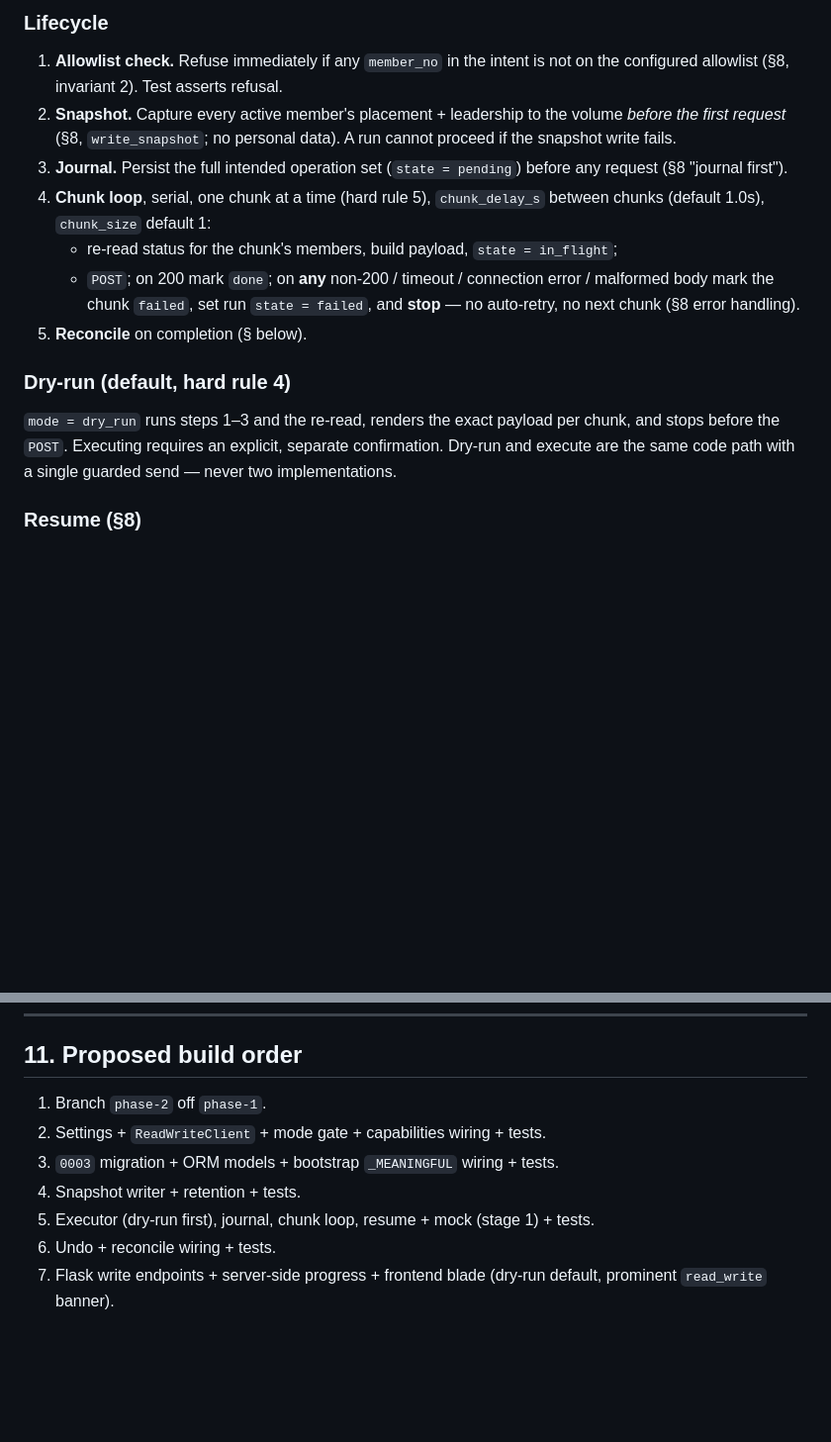
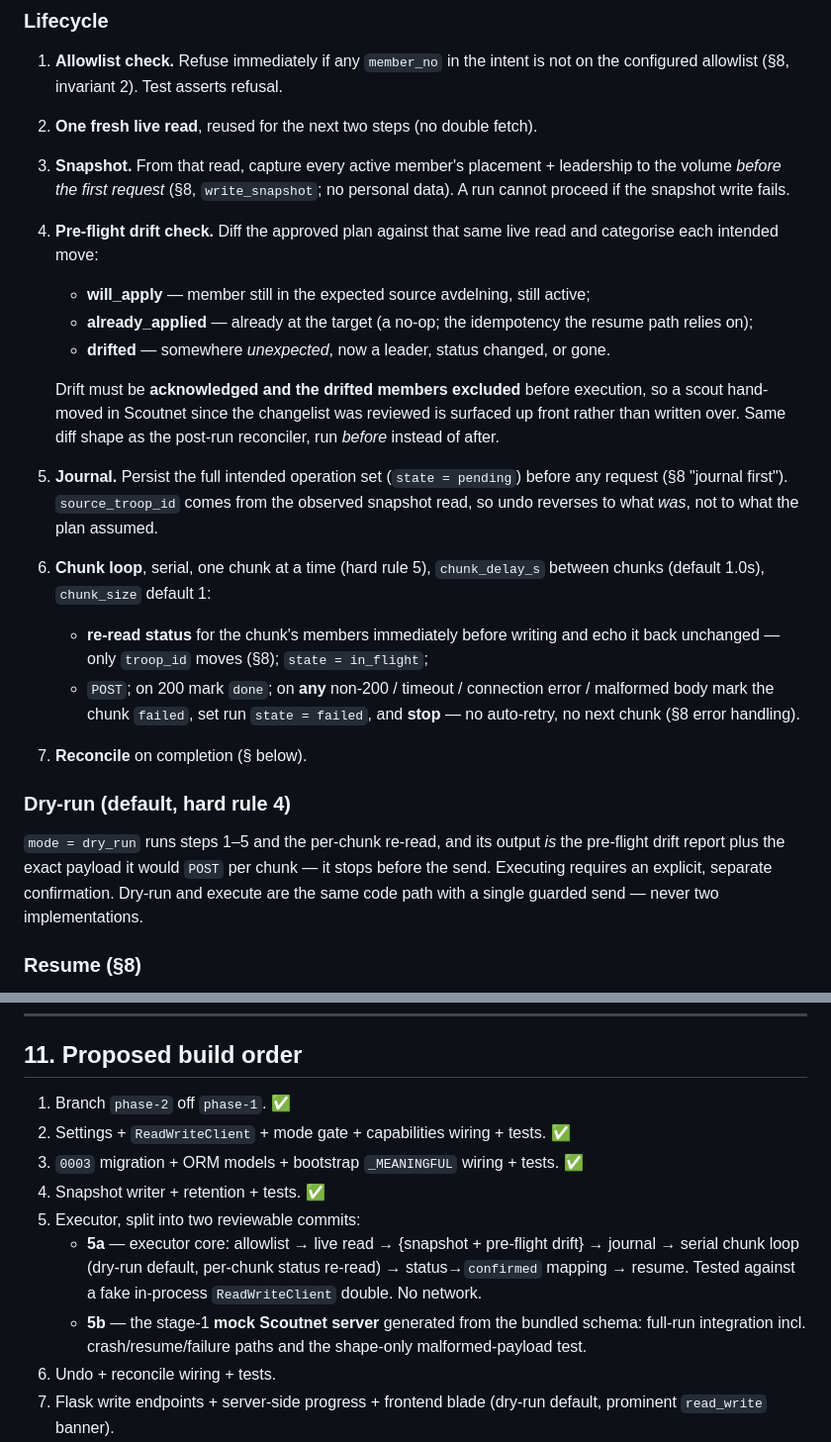
Before and after one commit to mufflon/scoutnet-membership-manager, a Markdown page: docs/phase-2-design.md, 2 parts joined by grey strips. Shown at 99% size. Drawn GitHub-style; blank space fills up the shorter version.

Commit message:
Phase 2: design executor lifecycle (§5) + pre-flight drift check
Write the executor flow into the design before coding it: allowlist ->
one live read -> {snapshot + pre-flight drift check} -> journal -> serial
chunk loop (per-chunk status re-read, stop on any non-200) -> reconcile.

Add the pre-flight drift check (will_apply / already_applied / drifted),
which reuses the reconciler's diff shape but runs before the writes so a
hand-moved scout is surfaced rather than overwritten. Split step 5 into
5a (executor core, fake-client tests) and 5b (schema-generated mock).

Co-Authored-By: Claude Opus 4.8 <noreply@anthropic.com>

```diff
--- a/docs/phase-2-design.md
+++ b/docs/phase-2-design.md
@@ -170,24 +170,39 @@ the `0002` pattern.
 ### Lifecycle
 1. **Allowlist check.** Refuse immediately if any `member_no` in the intent is
    not on the configured allowlist (§8, invariant 2). Test asserts refusal.
-2. **Snapshot.** Capture every active member's placement + leadership to the
-   volume *before the first request* (§8, `write_snapshot`; no personal data). A
-   run cannot proceed if the snapshot write fails.
-3. **Journal.** Persist the full intended operation set (`state = pending`) before
-   any request (§8 "journal first").
-4. **Chunk loop**, serial, one chunk at a time (hard rule 5), `chunk_delay_s`
+2. **One fresh live read**, reused for the next two steps (no double fetch).
+3. **Snapshot.** From that read, capture every active member's placement +
+   leadership to the volume *before the first request* (§8, `write_snapshot`; no
+   personal data). A run cannot proceed if the snapshot write fails.
+4. **Pre-flight drift check.** Diff the approved plan against that same live
+   read and categorise each intended move:
+   - **will_apply** — member still in the expected source avdelning, still active;
+   - **already_applied** — already at the target (a no-op; the idempotency the
+     resume path relies on);
+   - **drifted** — somewhere *unexpected*, now a leader, status changed, or gone.
+
+   Drift must be **acknowledged and the drifted members excluded** before
+   execution, so a scout hand-moved in Scoutnet since the changelist was reviewed
+   is surfaced up front rather than written over. Same diff shape as the post-run
+   reconciler, run *before* instead of after.
+5. **Journal.** Persist the full intended operation set (`state = pending`) before
+   any request (§8 "journal first"). `source_troop_id` comes from the observed
+   snapshot read, so undo reverses to what *was*, not to what the plan assumed.
+6. **Chunk loop**, serial, one chunk at a time (hard rule 5), `chunk_delay_s`
    between chunks (default 1.0s), `chunk_size` default 1:
-   - re-read status for the chunk's members, build payload, `state = in_flight`;
+   - **re-read status** for the chunk's members immediately before writing and
+     echo it back unchanged — only `troop_id` moves (§8); `state = in_flight`;
    - `POST`; on 200 mark `done`; on **any** non-200 / timeout / connection error /
      malformed body mark the chunk `failed`, set run `state = failed`, and
      **stop** — no auto-retry, no next chunk (§8 error handling).
-5. **Reconcile** on completion (§ below).
+7. **Reconcile** on completion (§ below).
 
 ### Dry-run (default, hard rule 4)
-`mode = dry_run` runs steps 1–3 and the re-read, renders the exact payload per
-chunk, and stops before the `POST`. Executing requires an explicit, separate
-confirmation. Dry-run and execute are the same code path with a single guarded
-send — never two implementations.
+`mode = dry_run` runs steps 1–5 and the per-chunk re-read, and its output *is*
+the pre-flight drift report plus the exact payload it would `POST` per chunk — it
+stops before the send. Executing requires an explicit, separate confirmation.
+Dry-run and execute are the same code path with a single guarded send — never two
+implementations.
 
 ### Resume (§8)
 After a crash the operator sees where the run stopped (journal state) and chooses
@@ -311,11 +326,18 @@ None block this slice, but flagging for tracking:
 
 ## 11. Proposed build order
 
-1. Branch `phase-2` off `phase-1`.
-2. Settings + `ReadWriteClient` + mode gate + capabilities wiring + tests.
-3. `0003` migration + ORM models + bootstrap `_MEANINGFUL` wiring + tests.
-4. Snapshot writer + retention + tests.
-5. Executor (dry-run first), journal, chunk loop, resume + mock (stage 1) + tests.
+1. Branch `phase-2` off `phase-1`. ✅
+2. Settings + `ReadWriteClient` + mode gate + capabilities wiring + tests. ✅
+3. `0003` migration + ORM models + bootstrap `_MEANINGFUL` wiring + tests. ✅
+4. Snapshot writer + retention + tests. ✅
+5. Executor, split into two reviewable commits:
+   - **5a** — executor core: allowlist → live read → {snapshot + pre-flight
+     drift} → journal → serial chunk loop (dry-run default, per-chunk status
+     re-read) → status→`confirmed` mapping → resume. Tested against a fake
+     in-process `ReadWriteClient` double. No network.
+   - **5b** — the stage-1 **mock Scoutnet server** generated from the bundled
+     schema: full-run integration incl. crash/resume/failure paths and the
+     shape-only malformed-payload test.
 6. Undo + reconcile wiring + tests.
 7. Flask write endpoints + server-side progress + frontend blade (dry-run default,
    prominent `read_write` banner).
```
